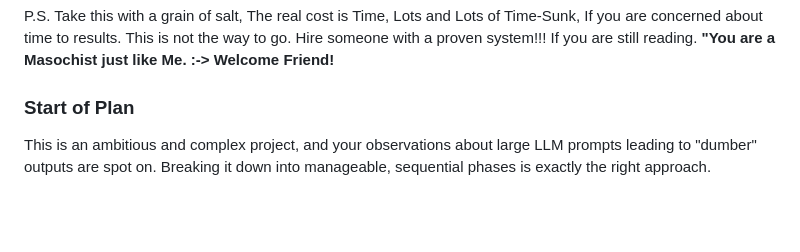
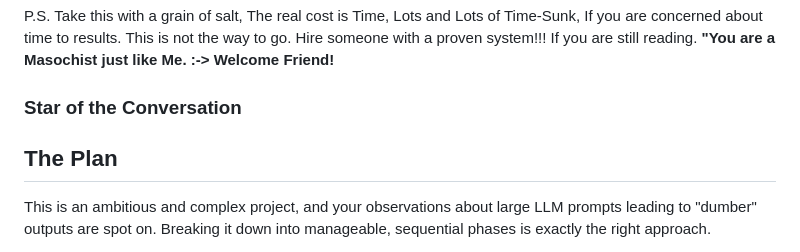
Before and after one commit to eugenetapang/agency-google-brand-report-2025, a Markdown page: gemini-25-pro-plan.md, the part around the change. Rendered like a GitHub page; blank space fills up the shorter version.

```diff
--- a/gemini-25-pro-plan.md
+++ b/gemini-25-pro-plan.md
@@ -14,8 +14,9 @@ Enjoy.
 
 P.S. Take this with a grain of salt, The real cost is Time, Lots and Lots of Time-Sunk, If you are concerned about time to results.  This is not the way to go.  Hire someone with a proven system!!!  If you are still reading. **"You are a Masochist just like Me. :-> Welcome Friend!**
 
-### Start of Plan
+### Star of the Conversation
 
+## The Plan
 This is an ambitious and complex project, and your observations about large LLM prompts leading to "dumber" outputs are spot on. Breaking it down into manageable, sequential phases is exactly the right approach.
 
 Here's a comprehensive phased plan designed to build your Google Performance Reporting Tool step-by-step. Each phase has a clear rationale, desired outcome, and includes a specific, copy-pasteable prompt for a large language model (LLM) like Gemini.
```
